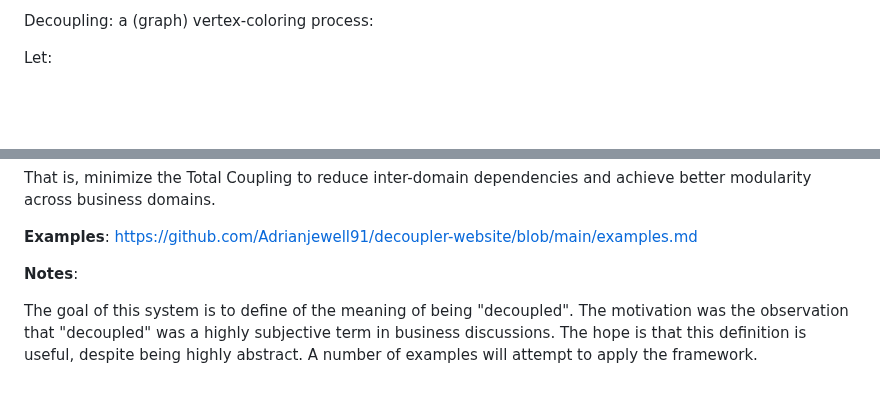
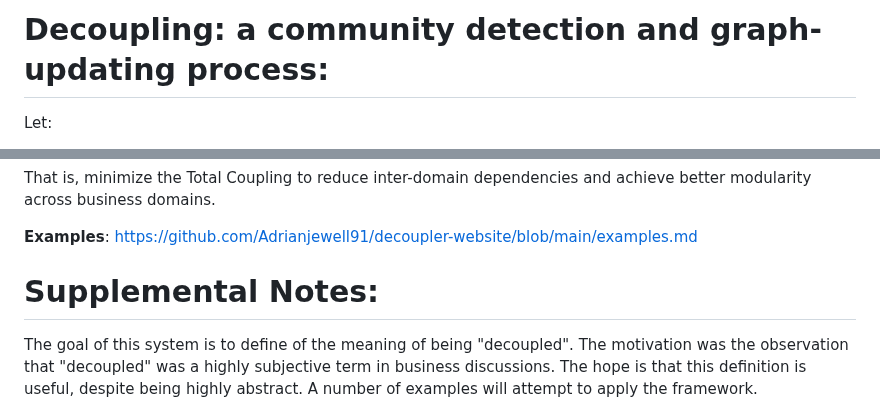
Before and after one commit to Adrianjewell91/decoupler-website, a Markdown page: README.md, 2 parts joined by grey strips. Rendered like a GitHub page; blank space fills up the shorter version.

```diff
--- a/README.md
+++ b/README.md
@@ -1,4 +1,4 @@
-Decoupling: a (graph) vertex-coloring process:
+# Decoupling: a community detection and graph-updating process:
 
 Let:
 
@@ -36,7 +36,7 @@ That is, minimize the Total Coupling to reduce inter-domain dependencies and ach
 https://github.com/Adrianjewell91/decoupler-website/blob/main/examples.md
 
 
-**Notes**:
+# Supplemental Notes:
 
 The goal of this system is to define of the meaning of being "decoupled". The motivation was the observation that "decoupled" was a highly subjective term in business discussions. The hope is that this definition is useful, despite being highly abstract. A number of examples will attempt to apply the framework.
 
```
